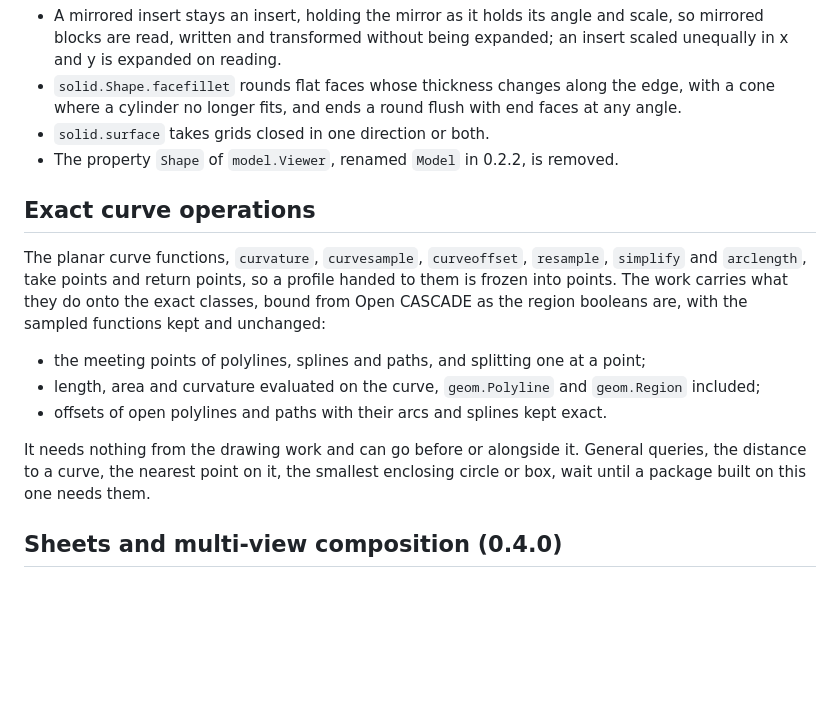
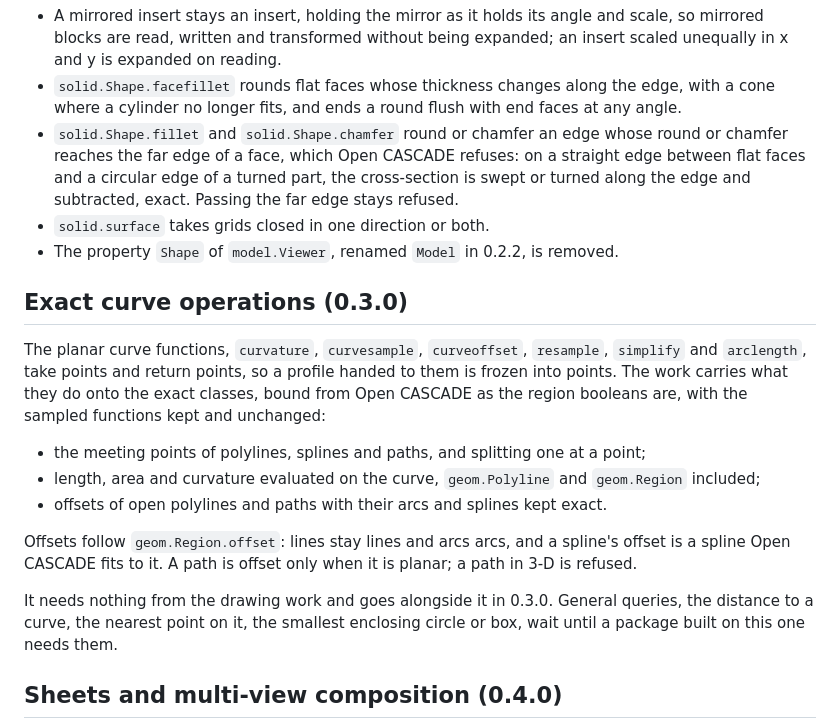
Before and after one commit to pr0m1th3as/drafting, a Markdown page: ROADMAP.md, the part around the change. Rendered like a GitHub page; blank space fills up the shorter version.

Commit message:
update ROADMAP for 0.3.0 plans

```diff
--- a/ROADMAP.md
+++ b/ROADMAP.md
@@ -91,11 +91,16 @@ solids can be rounded:
 - `solid.Shape.facefillet` rounds flat faces whose thickness changes along
   the edge, with a cone where a cylinder no longer fits, and ends a round
   flush with end faces at any angle.
+- `solid.Shape.fillet` and `solid.Shape.chamfer` round or chamfer an edge
+  whose round or chamfer reaches the far edge of a face, which Open
+  CASCADE refuses: on a straight edge between flat faces and a circular
+  edge of a turned part, the cross-section is swept or turned along the
+  edge and subtracted, exact. Passing the far edge stays refused.
 - `solid.surface` takes grids closed in one direction or both.
 - The property `Shape` of `model.Viewer`, renamed `Model` in 0.2.2, is
   removed.
 
-## Exact curve operations
+## Exact curve operations (0.3.0)
 
 The planar curve functions, `curvature`, `curvesample`, `curveoffset`,
 `resample`, `simplify` and `arclength`, take points and return points, so a
@@ -109,7 +114,11 @@ with the sampled functions kept and unchanged:
   `geom.Region` included;
 - offsets of open polylines and paths with their arcs and splines kept exact.
 
-It needs nothing from the drawing work and can go before or alongside it.
+Offsets follow `geom.Region.offset`: lines stay lines and arcs arcs, and a
+spline's offset is a spline Open CASCADE fits to it. A path is offset only
+when it is planar; a path in 3-D is refused.
+
+It needs nothing from the drawing work and goes alongside it in 0.3.0.
 General queries, the distance to a curve, the nearest point on it, the
 smallest enclosing circle or box, wait until a package built on this one
 needs them.
```
